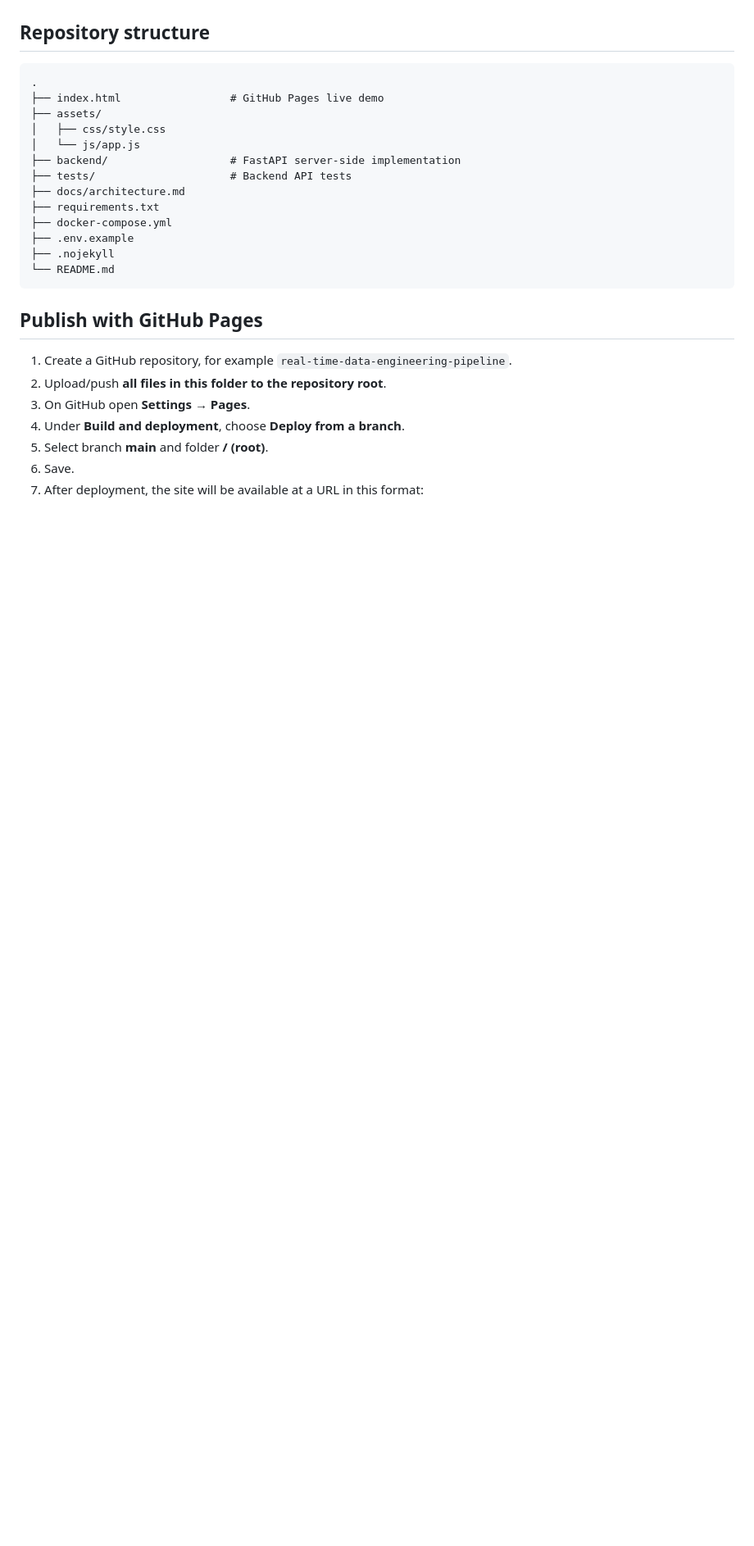
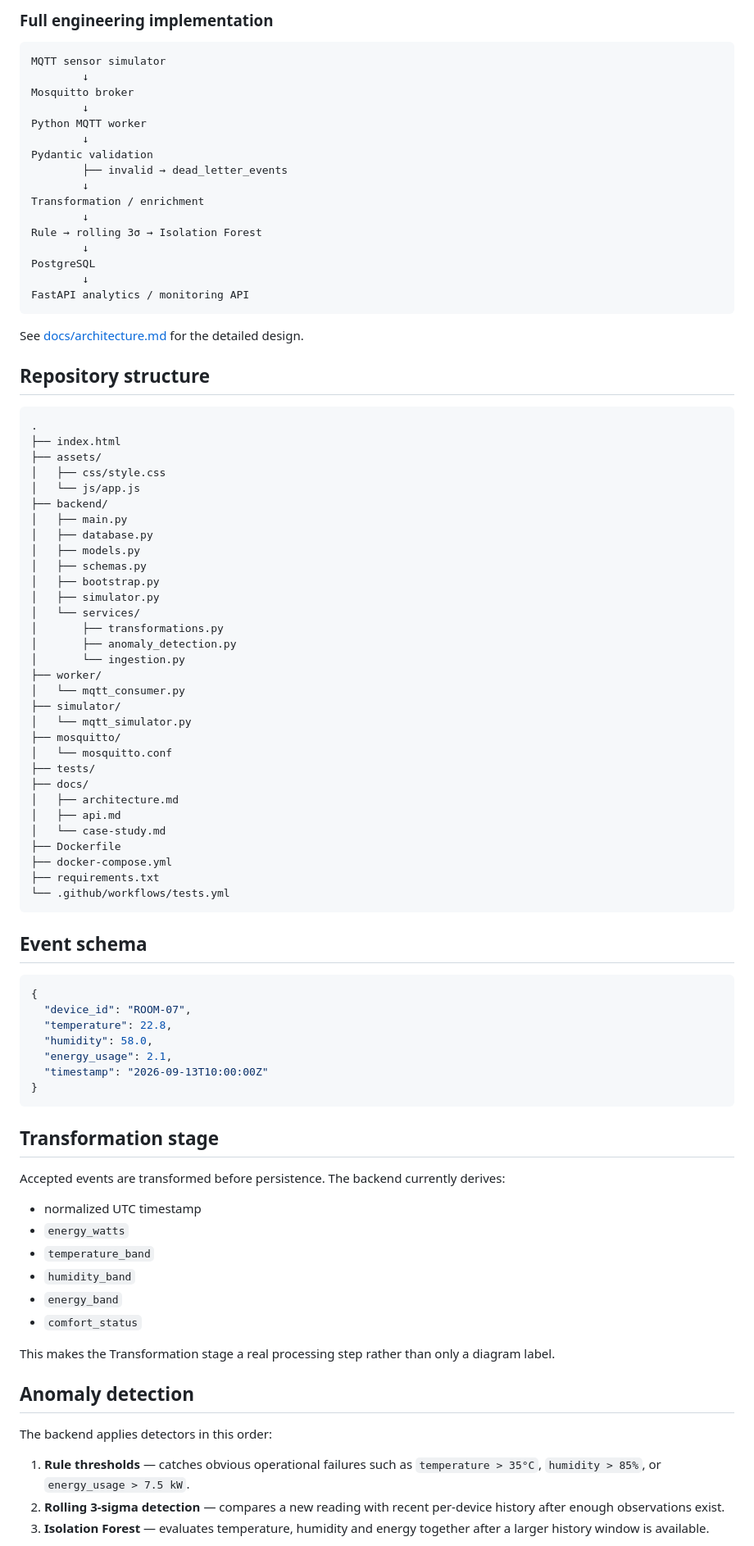
Before and after one commit to Billalhossainshishir/real-time-data-engineering-pipeline, a Markdown page: README.md, the part around one of its changes. Shown at 82% size. Drawn GitHub-style; blank space fills up the shorter version.

Commit message:
Rewrite README for completed backend

````diff
--- a/README.md
+++ b/README.md
@@ -32,28 +69,92 @@ Demo flow:
+### Full engineering implementation
+
+```text
+MQTT sensor simulator
+        ↓
+Mosquitto broker
+        ↓
+Python MQTT worker
+        ↓
+Pydantic validation
+        ├── invalid → dead_letter_events
+        ↓
+Transformation / enrichment
+        ↓
+Rule → rolling 3σ → Isolation Forest
+        ↓
+PostgreSQL
+        ↓
+FastAPI analytics / monitoring API
+```
+
+See [docs/architecture.md](docs/architecture.md) for the detailed design.
 
 ## Repository structure
 
 ```text
 .
-├── index.html                 # GitHub Pages live demo
+├── index.html
 ├── assets/
 │   ├── css/style.css
 │   └── js/app.js
-├── backend/                   # FastAPI server-side implementation
-├── tests/                     # Backend API tests
-├── docs/architecture.md
+├── backend/
+│   ├── main.py
+│   ├── database.py
+│   ├── models.py
+│   ├── schemas.py
+│   ├── bootstrap.py
+│   ├── simulator.py
+│   └── services/
+│       ├── transformations.py
+│       ├── anomaly_detection.py
+│       └── ingestion.py
+├── worker/
+│   └── mqtt_consumer.py
+├── simulator/
+│   └── mqtt_simulator.py
+├── mosquitto/
+│   └── mosquitto.conf
+├── tests/
+├── docs/
+│   ├── architecture.md
+│   ├── api.md
+│   └── case-study.md
+├── Dockerfile
+├── docker-compose.yml
 ├── requirements.txt
-├── docker-compose.yml
-├── .env.example
-├── .nojekyll
-└── README.md
+└── .github/workflows/tests.yml
 ```
 
-## Publish with GitHub Pages
+## Event schema
 
-1. Create a GitHub repository, for example `real-time-data-engineering-pipeline`.
-2. Upload/push **all files in this folder to the repository root**.
-3. On GitHub open **Settings → Pages**.
-4. Under **Build and deployment**, choose **Deploy from a branch**.
-5. Select branch **main** and folder **/ (root)**.
-6. Save.
-7. After deployment, the site will be available at a URL in this format:
+```json
+{
+  "device_id": "ROOM-07",
+  "temperature": 22.8,
+  "humidity": 58.0,
+  "energy_usage": 2.1,
+  "timestamp": "2026-09-13T10:00:00Z"
+}
+```
+
+## Transformation stage
+
+Accepted events are transformed before persistence. The backend currently derives:
+
+- normalized UTC timestamp
+- `energy_watts`
+- `temperature_band`
+- `humidity_band`
+- `energy_band`
+- `comfort_status`
+
+This makes the Transformation stage a real processing step rather than only a diagram label.
+
+## Anomaly detection
+
+The backend applies detectors in this order:
+
+1. **Rule thresholds** — catches obvious operational failures such as `temperature > 35°C`, `humidity > 85%`, or `energy_usage > 7.5 kW`.
+2. **Rolling 3-sigma detection** — compares a new reading with recent per-device history after enough observations exist.
+3. **Isolation Forest** — evaluates temperature, humidity and energy together after a larger history window is available.
+
````
Also changed, not shown: other parts of README.md (+147 -51 lines).
